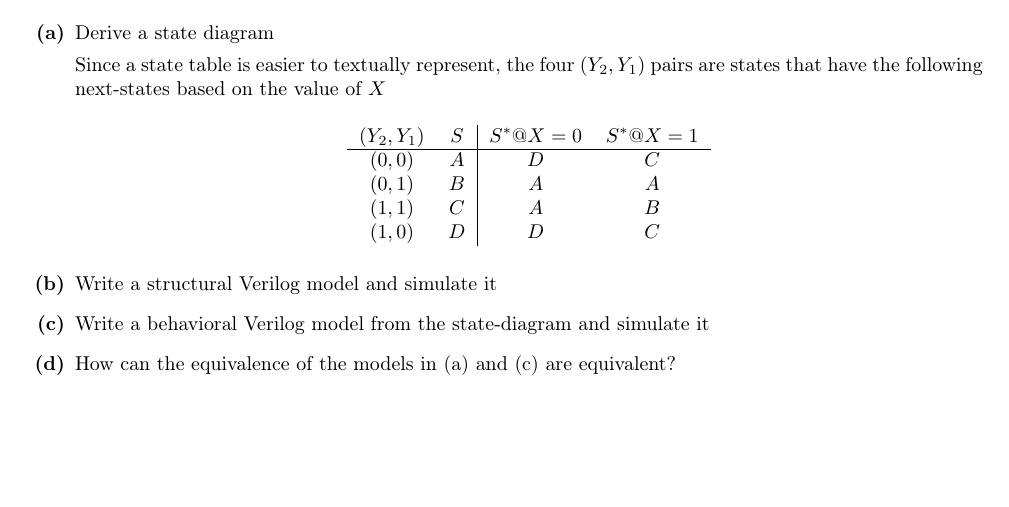
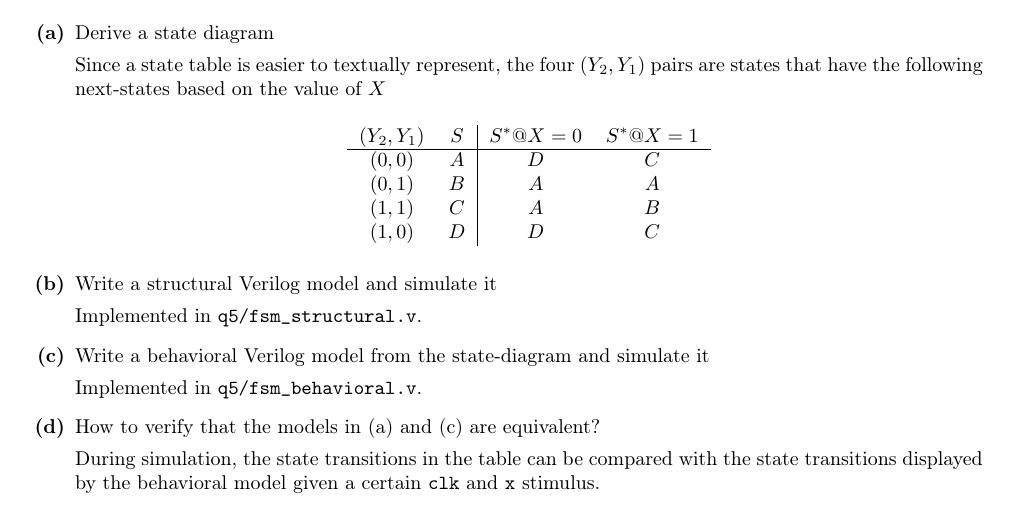
Before and after one commit to thomasrussellmurphy/eecs318-fall2015, a LaTeX problem sheet (hw1/hw1.tex): part of page 5 of 5, cut so that both start at the same text, the shorter picture padded with empty space. Compiled offline with pdfLaTeX.

Commit message:
Initial answers for q5 questions

```diff
--- a/hw1/hw1.tex
+++ b/hw1/hw1.tex
@@ -157,8 +157,17 @@
       \end{center}
 
       \item Write a structural Verilog model and simulate it
+
+      Implemented in \texttt{\detokenize{q5/fsm_structural.v}}.
+
       \item Write a behavioral Verilog model from the state-diagram and simulate it
-      \item How can the equivalence of the models in (a) and (c) are equivalent?
+
+      Implemented in \texttt{\detokenize{q5/fsm_behavioral.v}}.
+
+      \item How to verify that the models in (a) and (c) are equivalent?
+
+      During simulation, the state transitions in the table can be compared with the state transitions displayed by the behavioral model given a certain \texttt{clk} and \texttt{x} stimulus.
+
     \end{enumerate}
   \end{problem}
 
```
